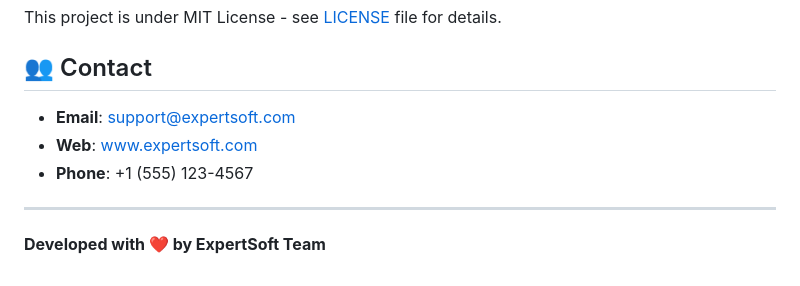
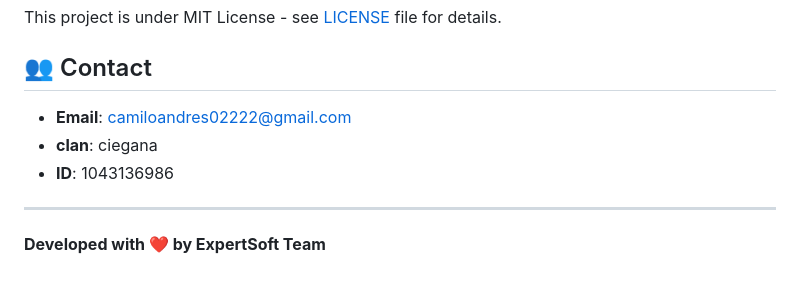
Before and after one commit to CamiloBytes/ExpertSoft, a Markdown page: README_EN.md, the part around the change. Rendered like a GitHub page.

```diff
--- a/README_EN.md
+++ b/README_EN.md
@@ -189,9 +189,9 @@ This project is under MIT License - see [LICENSE](LICENSE) file for details.
 
 ## 👥 Contact
 
-- **Email**: support@expertsoft.com
-- **Web**: www.expertsoft.com
-- **Phone**: +1 (555) 123-4567
+- **Email**: camiloandres02222@gmail.com
+- **clan**: ciegana
+- **ID**: 1043136986
 
 ---
 
```
